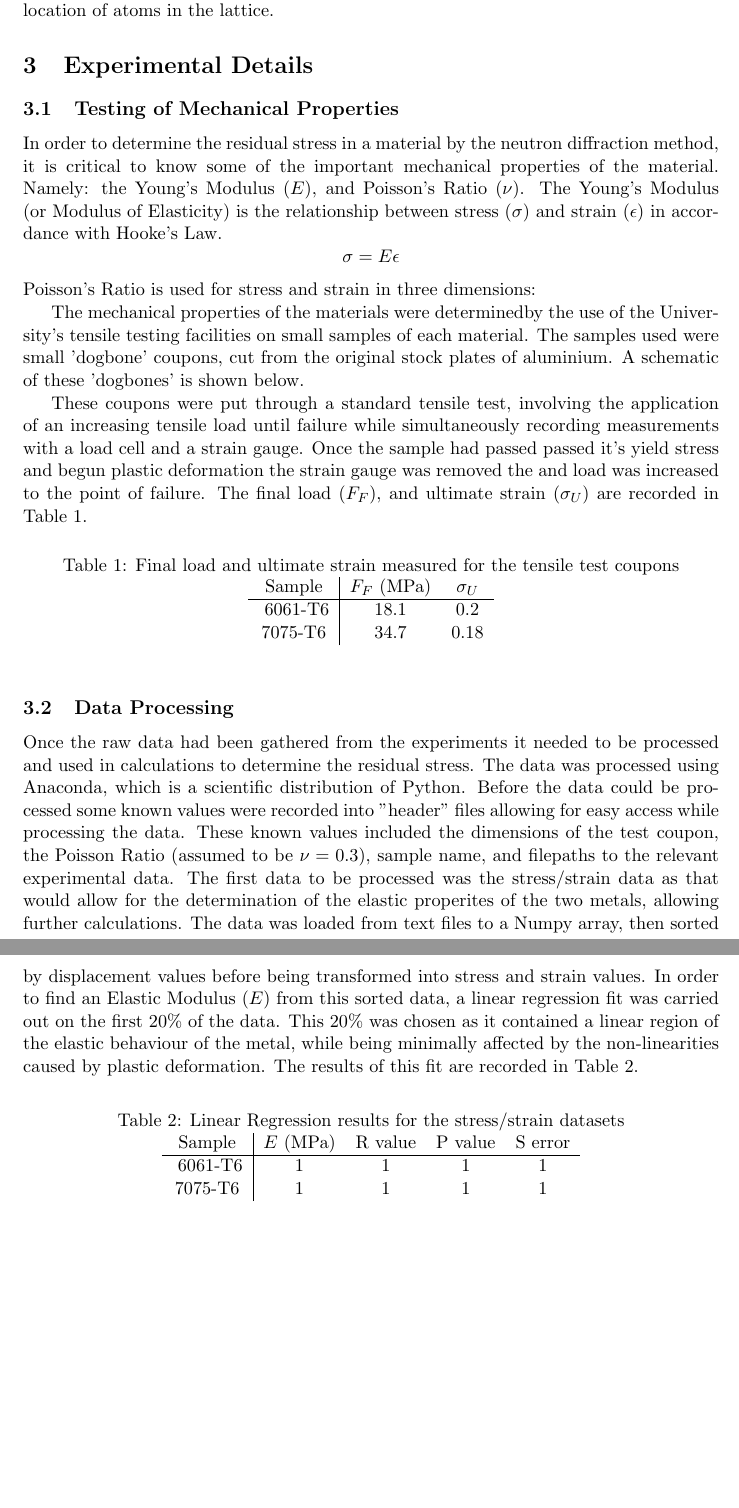
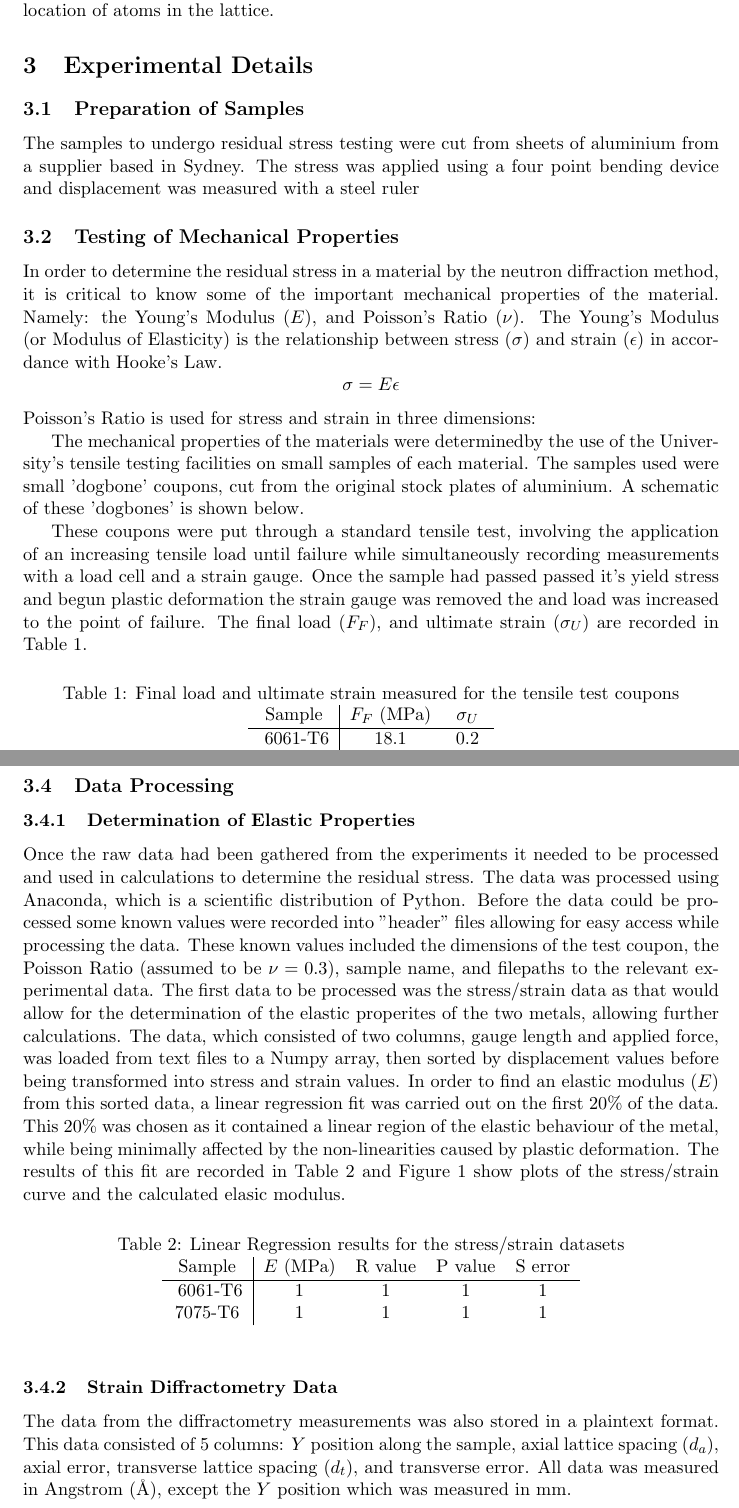
Before and after one commit to FelixGifford/mech2420-report, a LaTeX document (report.tex): two parts of pages 2 and 3 of 3 before the commit and two parts of pages 2 and 3 of 4 after it, joined at a grey line, cut so that both start at the same text, the shorter picture padded with empty space. Compiled offline with pdfLaTeX.

Commit message:
Added sections to report

```diff
--- a/report.tex
+++ b/report.tex
@@ -34,6 +34,8 @@ The output of the strain diffractometry measurements will be two angles, those o
 The region of material that is tested is known as the "Gauge Volume", and the measured strain represents the average value over this region. The gauge volume is formed at the intersection of the incoming beam and the diffracted beam. The direction that the strain is measured in is also the direction that bisects the two beams, thus is is important to take two (or three) perpendicular measurements in order to get a complete strain state.
 It is important to not that this measurement technique will not measure any plastic strain in the sample. Elastic strain is cause by the change in lattice spacings due to applied stress, whereas plastic strain is the result of the movement of defects and displacements in the lattice of the material. Plastic strain does not affect the lattice spacing, only the location of atoms in the lattice.
 \section{Experimental Details}
+\subsection{Preparation of Samples}
+The samples to undergo residual stress testing were cut from sheets of aluminium from a supplier based in Sydney. The stress was applied using a four point bending device and displacement was measured with a steel ruler
 \subsection{Testing of Mechanical Properties}
 In order to determine the residual stress in a material by the neutron diffraction method, it is critical to know some of the important mechanical properties of the material. Namely: the Young's Modulus ($E$), and Poisson's Ratio ($\nu$). The Young's Modulus (or Modulus of Elasticity) is the relationship between stress ($\sigma$) and strain ($\epsilon$) in accordance with Hooke's Law.
 $$\sigma = E\epsilon$$
@@ -51,12 +53,13 @@ These coupons were put through a standard tensile test, involving the applicatio
 	7075-T6 & 34.7 & 0.18 \\
 	\end{tabular}
 \end{table}
-
+\subsection{Bragg Institute}
 \subsection{Data Processing}
+\subsubsection{Determination of Elastic Properties}
 Once the raw data had been gathered from the experiments it needed to be processed and used in calculations to determine the residual stress. The data was processed using Anaconda, which is a scientific distribution of Python.
 Before the data could be processed some known values were recorded into "header" files allowing for easy access while processing the data. These known values included the dimensions of the test coupon, the Poisson Ratio (assumed to be $\nu = 0.3$), sample name, and filepaths to the relevant experimental data.
-The first data to be processed was the stress/strain data as that would allow for the determination of the elastic properites of the two metals, allowing further calculations. The data was loaded from text files to a Numpy array, then sorted by displacement values before being transformed into stress and strain values.
-In order to find an Elastic Modulus ($E$) from this sorted data, a linear regression fit was carried out on the first 20\% of the data. This 20\% was chosen as it contained a linear region of the elastic behaviour of the metal, while being minimally affected by the non-linearities caused by plastic deformation. The results of this fit are recorded in Table \ref{tab:b}.
+The first data to be processed was the stress/strain data as that would allow for the determination of the elastic properites of the two metals, allowing further calculations. The data, which consisted of two columns, gauge length and applied force, was loaded from text files to a Numpy array, then sorted by displacement values before being transformed into stress and strain values.
+In order to find an elastic modulus ($E$) from this sorted data, a linear regression fit was carried out on the first 20\% of the data. This 20\% was chosen as it contained a linear region of the elastic behaviour of the metal, while being minimally affected by the non-linearities caused by plastic deformation. The results of this fit are recorded in Table \ref{tab:b} and Figure \ref{fig:StressStrain} show plots of the stress/strain curve and the calculated elasic modulus.
 \begin{table}[h]
 	\centering
 	\caption{Linear Regression results for the stress/strain datasets}\label{tab:b}
@@ -66,7 +69,12 @@ In order to find an Elastic Modulus ($E$) from this sorted data, a linear regres
 	7075-T6 & 1 & 1 & 1 & 1 \\
 	\end{tabular}
 \end{table}
-
+\begin{figure}
+	\caption{Stress/Strain curve for 6061-T6 and 7075-T6 Aluminium samples}\label{fig:StressStrain}
+\end{figure}
+%yield stress etc
+\subsubsection{Strain Diffractometry Data}
+The data from the diffractometry measurements was also stored in a plaintext format. This data consisted of 5 columns: $Y$ position along the sample, axial lattice spacing ($d_a$), axial error, transverse lattice spacing ($d_t$), and transverse error. All data was measured in Angstrom (\si{\angstrom}), except the $Y$ position which was measured in \si{\milli\meter}.
 \section{Discussion}
 \section{Conclusion}
 \section{References}
```
Also changed, not shown: report.pdf, report.tex (1 more changed lines), 6 other files.
